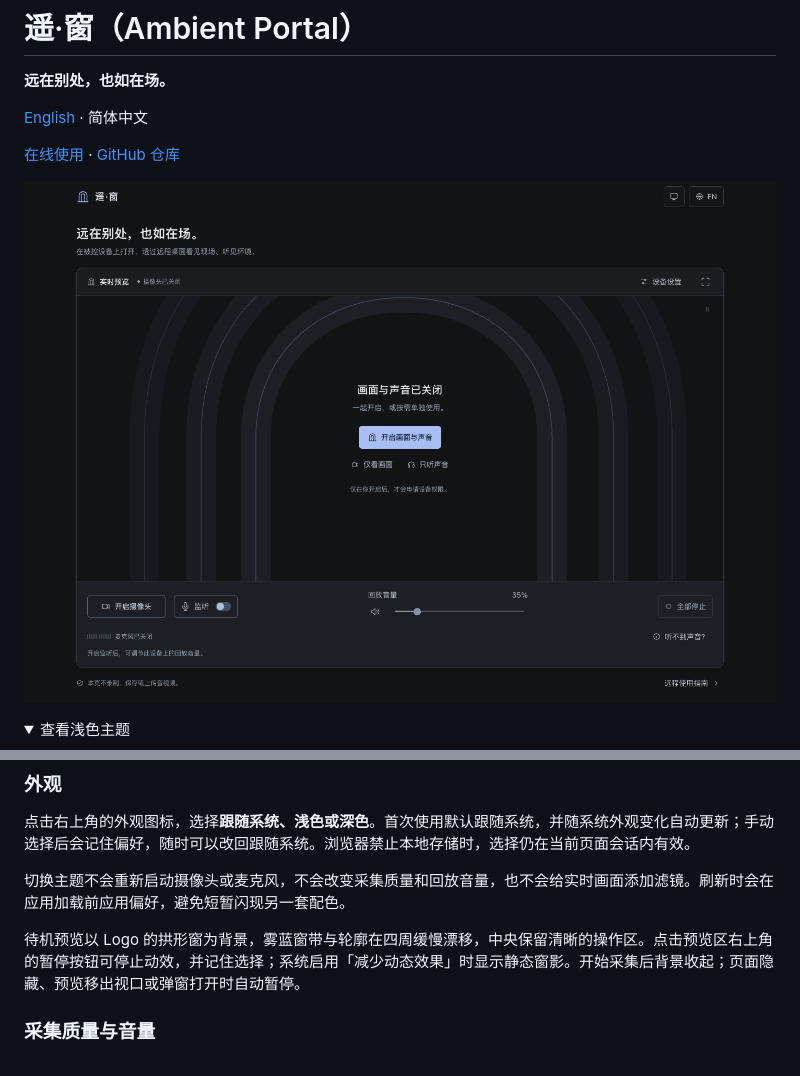
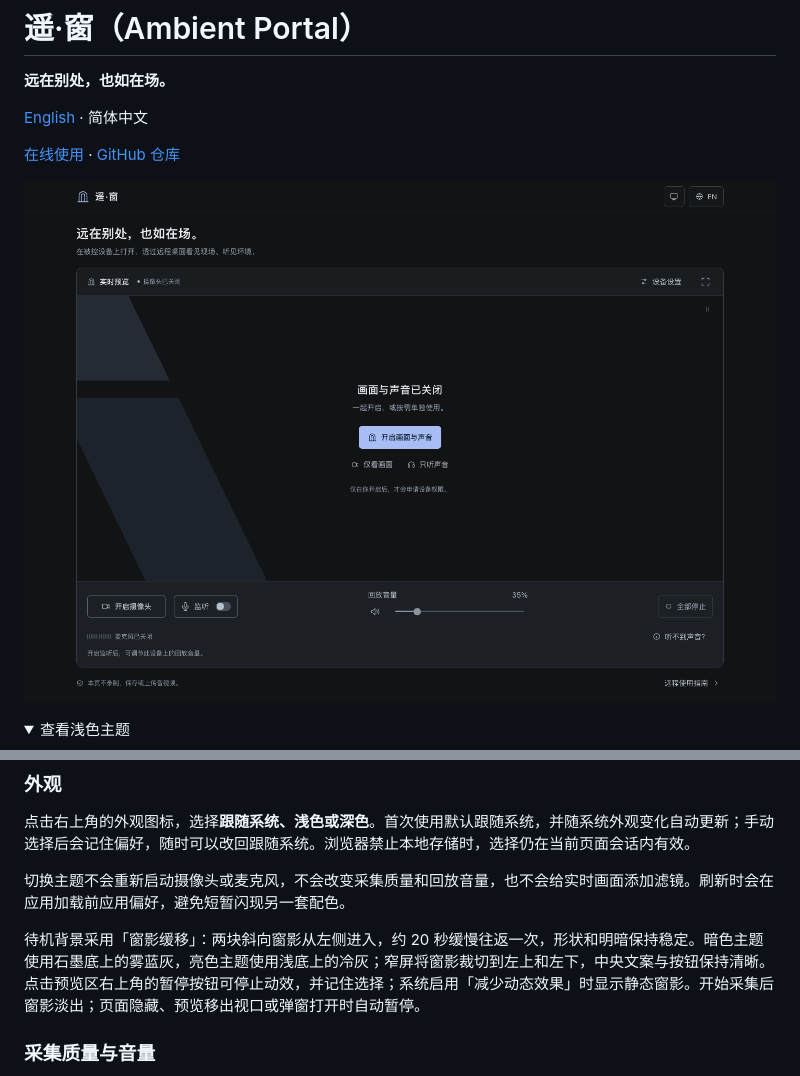
Before and after one commit to HangLark/ambient-portal, a Markdown page: README.md, 2 parts joined by grey strips. GitHub-like rendering; pictures changed too: docs/preview.zh-CN.png; folded sections open.

```diff
--- a/README.md
+++ b/README.md
@@ -72,7 +72,7 @@ npm run preview   # 在本机预览生产构建
 
 切换主题不会重新启动摄像头或麦克风，不会改变采集质量和回放音量，也不会给实时画面添加滤镜。刷新时会在应用加载前应用偏好，避免短暂闪现另一套配色。
 
-待机预览以 Logo 的拱形窗为背景，雾蓝窗带与轮廓在四周缓慢漂移，中央保留清晰的操作区。点击预览区右上角的暂停按钮可停止动效，并记住选择；系统启用「减少动态效果」时显示静态窗影。开始采集后背景收起；页面隐藏、预览移出视口或弹窗打开时自动暂停。
+待机背景采用「窗影缓移」：两块斜向窗影从左侧进入，约 20 秒缓慢往返一次，形状和明暗保持稳定。暗色主题使用石墨底上的雾蓝灰，亮色主题使用浅底上的冷灰；窄屏将窗影裁切到左上和左下，中央文案与按钮保持清晰。点击预览区右上角的暂停按钮可停止动效，并记住选择；系统启用「减少动态效果」时显示静态窗影。开始采集后窗影淡出；页面隐藏、预览移出视口或弹窗打开时自动暂停。
 
 ### 采集质量与音量
 
```
Also changed, not shown: README.en.md (+1 -1 lines), docs/preview.en-US.png, docs/preview.light.en-US.png, docs/preview.light.zh-CN.png, 2 other files.
